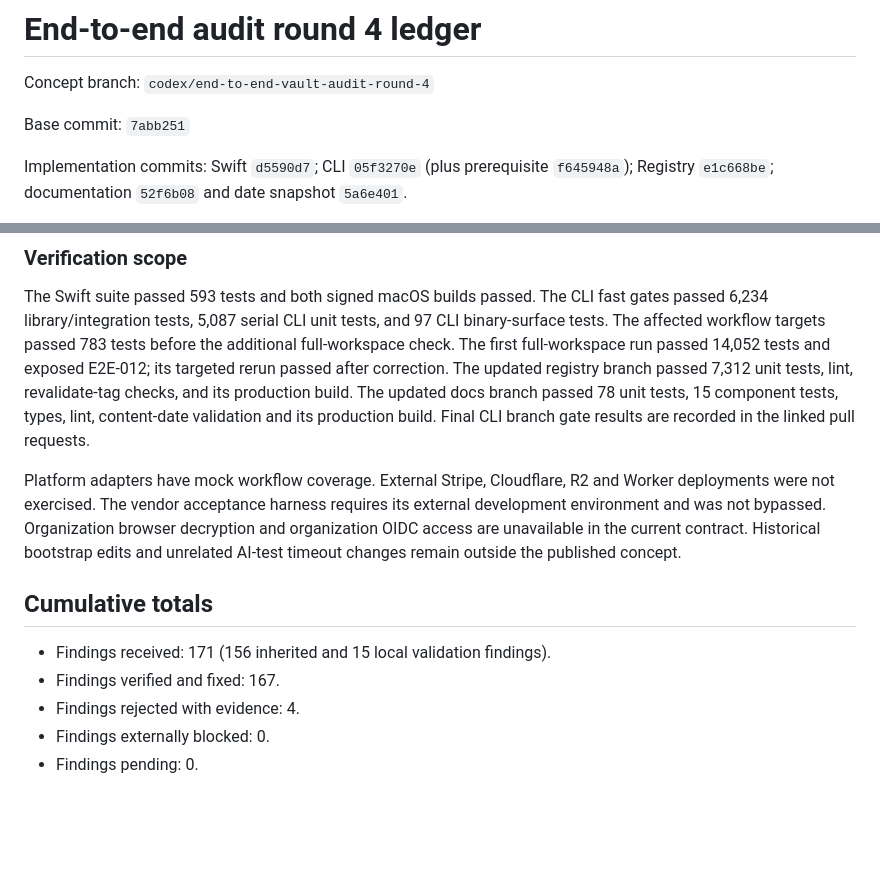
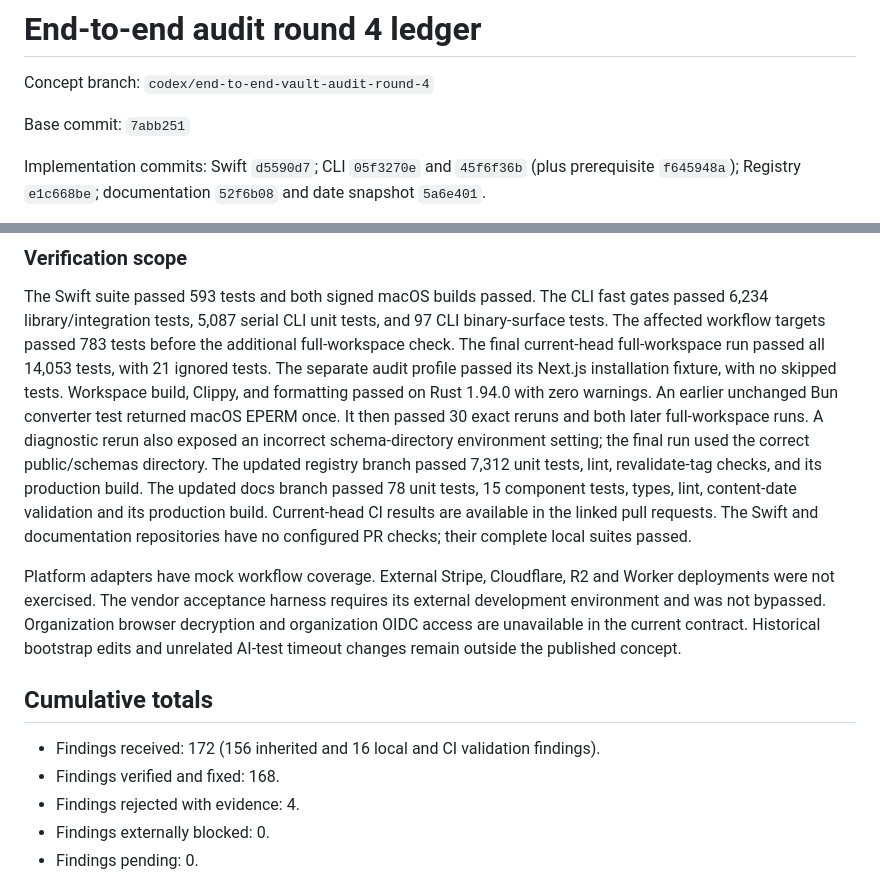
Before and after one commit to lpm-dev/lpm-vault, a Markdown page: END_TO_END_AUDIT_ROUND_4_LEDGER.md, 2 parts joined by grey strips. Rendered like a GitHub page; blank space fills up the shorter version.

Commit message:
Record final local integration gates and linked pull requests

```diff
--- a/END_TO_END_AUDIT_ROUND_4_LEDGER.md
+++ b/END_TO_END_AUDIT_ROUND_4_LEDGER.md
@@ -4,5 +4,5 @@ Concept branch: `codex/end-to-end-vault-audit-round-4`
 
 Base commit: `7abb251`
 
-Implementation commits: Swift `d5590d7`; CLI `05f3270e` (plus prerequisite `f645948a`); Registry `e1c668be`; documentation `52f6b08` and date snapshot `5a6e401`.
+Implementation commits: Swift `d5590d7`; CLI `05f3270e` and `45f6f36b` (plus prerequisite `f645948a`); Registry `e1c668be`; documentation `52f6b08` and date snapshot `5a6e401`.
 
@@ -212,10 +214,14 @@ The signed Developer ID app and CLI used the shared macOS Keychain, a local regi
 The Swift suite passed 593 tests and both signed macOS builds passed.
 The CLI fast gates passed 6,234 library/integration tests, 5,087 serial CLI unit tests, and 97 CLI binary-surface tests.
 The affected workflow targets passed 783 tests before the additional full-workspace check.
-The first full-workspace run passed 14,052 tests and exposed E2E-012; its targeted rerun passed after correction.
+The final current-head full-workspace run passed all 14,053 tests, with 21 ignored tests.
+The separate audit profile passed its Next.js installation fixture, with no skipped tests.
+Workspace build, Clippy, and formatting passed on Rust 1.94.0 with zero warnings.
+An earlier unchanged Bun converter test returned macOS EPERM once. It then passed 30 exact reruns and both later full-workspace runs.
+A diagnostic rerun also exposed an incorrect schema-directory environment setting; the final run used the correct public/schemas directory.
 The updated registry branch passed 7,312 unit tests, lint, revalidate-tag checks, and its production build.
 The updated docs branch passed 78 unit tests, 15 component tests, types, lint, content-date validation and its production build.
-Final CLI branch gate results are recorded in the linked pull requests.
+Current-head CI results are available in the linked pull requests. The Swift and documentation repositories have no configured PR checks; their complete local suites passed.
 
 Platform adapters have mock workflow coverage. External Stripe, Cloudflare, R2 and Worker deployments were not exercised.
 The vendor acceptance harness requires its external development environment and was not bypassed.
@@ -224,8 +230,8 @@ Historical bootstrap edits and unrelated AI-test timeout changes remain outside
 
 ## Cumulative totals
 
-- Findings received: 171 (156 inherited and 15 local validation findings).
-- Findings verified and fixed: 167.
+- Findings received: 172 (156 inherited and 16 local and CI validation findings).
+- Findings verified and fixed: 168.
 - Findings rejected with evidence: 4.
 - Findings externally blocked: 0.
 - Findings pending: 0.
```
Also changed, not shown: other parts of END_TO_END_AUDIT_ROUND_4_LEDGER.md (+4 -2 lines), DEVELOPMENT.md (+0 -1 lines).
